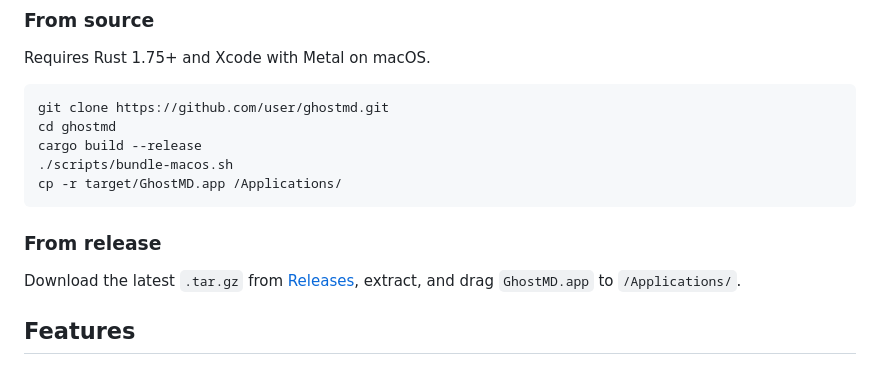
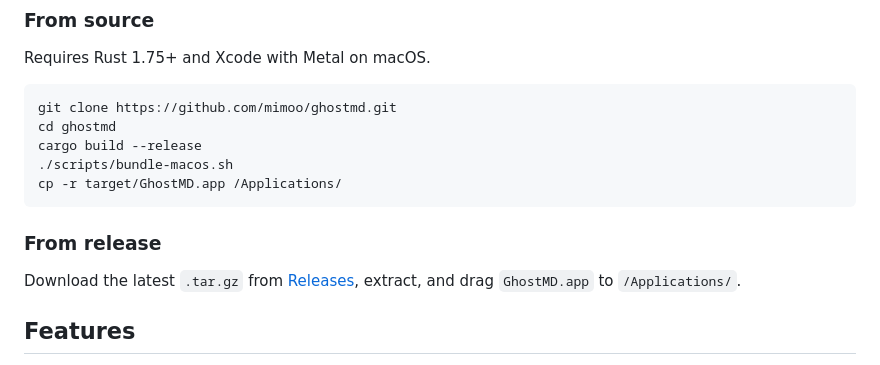
Before and after one commit to mimoo/ghostmd, a Markdown page: README.md, the part around one of its changes. GitHub-like rendering.

````diff
--- a/README.md
+++ b/README.md
@@ -27,7 +27,7 @@ This installs `GhostMD.app` to `/Applications/` and creates a `ghostmd` CLI comm
 Requires Rust 1.75+ and Xcode with Metal on macOS.
 
 ```
-git clone https://github.com/user/ghostmd.git
+git clone https://github.com/mimoo/ghostmd.git
 cd ghostmd
 cargo build --release
 ./scripts/bundle-macos.sh
````
Also changed, not shown: other parts of README.md (+1 -1 lines).
